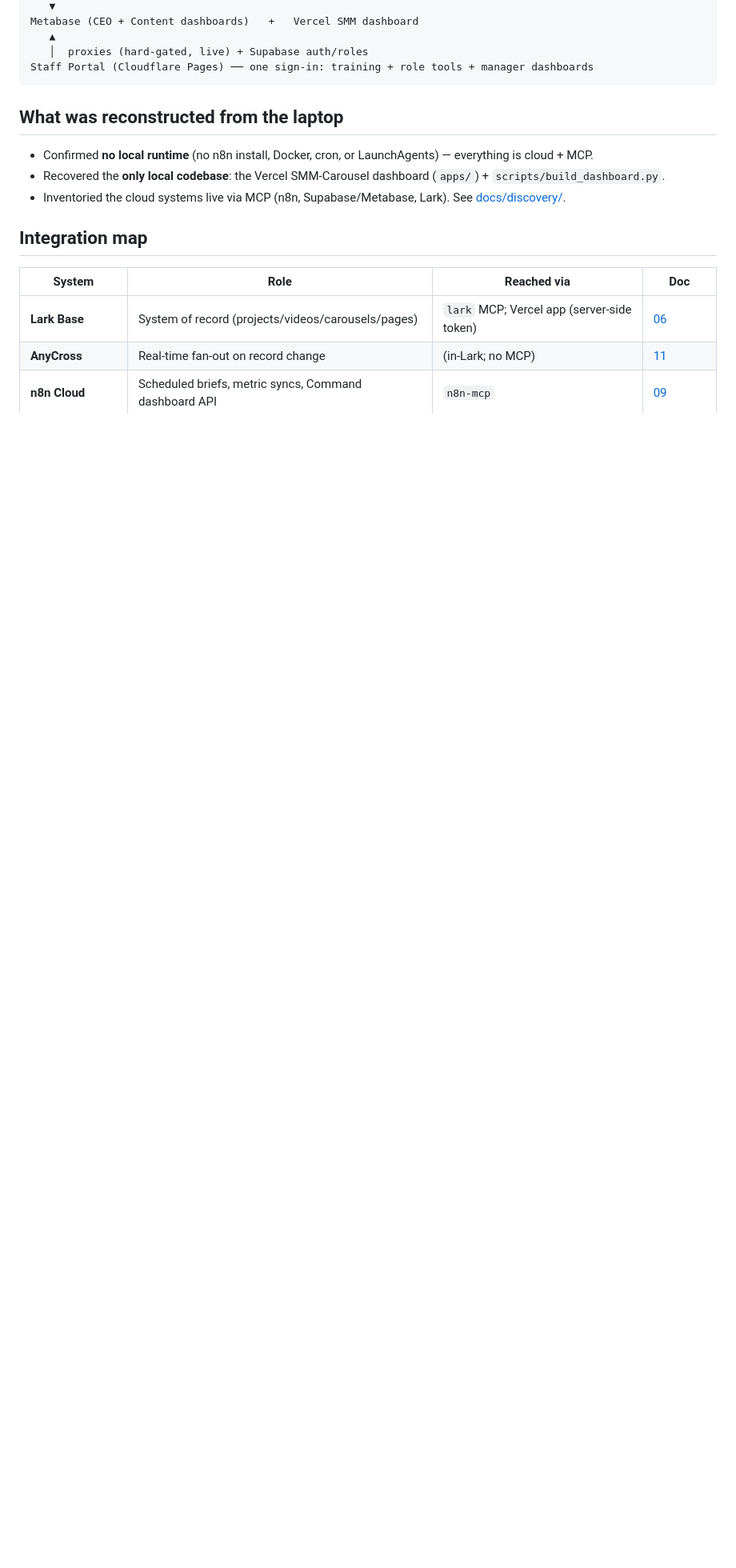
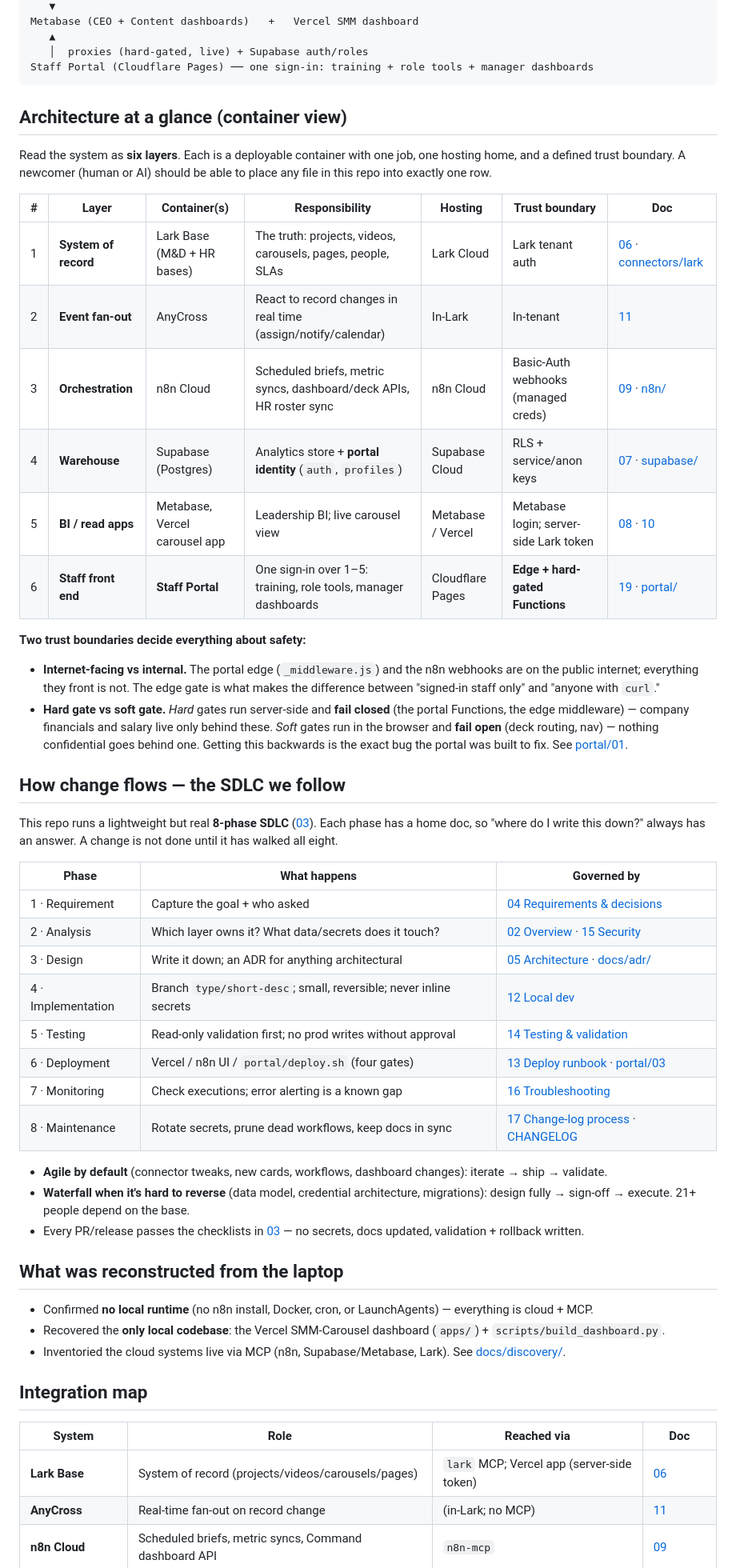
Before and after one commit to koocester/MarketingAndDelivery, a Markdown page: README.md, the part around the change. Shown at 80% size. GitHub-like rendering; blank space fills up the shorter version.

Commit message:
docs(readme): container-view architecture + the SDLC a newcomer can follow
Rebuilds the README so a fresh engineer or AI can orient in one read:
- Architecture at a glance: the system as six layered containers, each with one
  responsibility, hosting home, trust boundary, and doc link — the portal included.
- Two trust boundaries named explicitly (internet-facing vs internal;
  hard-gate/fail-closed vs soft-gate/fail-open).
- "How change flows": the existing 8-phase SDLC mapped phase-by-phase to the doc
  that governs it, plus the Agile-vs-Waterfall rule.

Also corrects loose wording about the Supabase anon key in docs/19 and portal/02:
it embeds no further secret and its signature can't yield the signing key, but it
IS a ~10-year anon-role bearer credential bounded only by RLS — not "nothing," and
kept out of the repo. The n8n Basic-Auth mantras remain the higher-severity secret.

Co-Authored-By: Claude Opus 4.8 <noreply@anthropic.com>

````diff
--- a/README.md
+++ b/README.md
@@ -39,6 +39,42 @@ Metabase (CEO + Content dashboards)   +   Vercel SMM dashboard
    │  proxies (hard-gated, live) + Supabase auth/roles
 Staff Portal (Cloudflare Pages) ── one sign-in: training + role tools + manager dashboards
 ```
+
+## Architecture at a glance (container view)
+
+Read the system as **six layers**. Each is a deployable container with one job, one hosting home, and a defined trust boundary. A newcomer (human or AI) should be able to place any file in this repo into exactly one row.
+
+| # | Layer | Container(s) | Responsibility | Hosting | Trust boundary | Doc |
+|---|---|---|---|---|---|---|
+| 1 | **System of record** | Lark Base (M&D + HR bases) | The truth: projects, videos, carousels, pages, people, SLAs | Lark Cloud | Lark tenant auth | [06](docs/06-connectors-and-integrations.md) · [connectors/lark](connectors/lark/README.md) |
+| 2 | **Event fan-out** | AnyCross | React to record changes in real time (assign/notify/calendar) | In-Lark | In-tenant | [11](docs/11-agents-and-cron-jobs.md) |
+| 3 | **Orchestration** | n8n Cloud | Scheduled briefs, metric syncs, dashboard/deck APIs, HR roster sync | n8n Cloud | Basic-Auth webhooks (managed creds) | [09](docs/09-n8n-setup.md) · [n8n/](n8n/README.md) |
+| 4 | **Warehouse** | Supabase (Postgres) | Analytics store + **portal identity** (`auth`, `profiles`) | Supabase Cloud | RLS + service/anon keys | [07](docs/07-supabase-setup.md) · [supabase/](supabase/README.md) |
+| 5 | **BI / read apps** | Metabase, Vercel carousel app | Leadership BI; live carousel view | Metabase / Vercel | Metabase login; server-side Lark token | [08](docs/08-metabase-setup.md) · [10](docs/10-dashboard-setup.md) |
+| 6 | **Staff front end** | **Staff Portal** | One sign-in over 1–5: training, role tools, manager dashboards | Cloudflare Pages | **Edge + hard-gated Functions** | [19](docs/19-staff-portal.md) · [portal/](portal/README.md) |
+
+**Two trust boundaries decide everything about safety:**
+- **Internet-facing vs internal.** The portal edge (`_middleware.js`) and the n8n webhooks are on the public internet; everything they front is not. The edge gate is what makes the difference between "signed-in staff only" and "anyone with `curl`."
+- **Hard gate vs soft gate.** *Hard* gates run server-side and **fail closed** (the portal Functions, the edge middleware) — company financials and salary live only behind these. *Soft* gates run in the browser and **fail open** (deck routing, nav) — nothing confidential goes behind one. Getting this backwards is the exact bug the portal was built to fix. See [portal/01](portal/01-access-and-gates.md).
+
+## How change flows — the SDLC we follow
+
+This repo runs a lightweight but real **8-phase SDLC** ([03](docs/03-sdlc-process.md)). Each phase has a home doc, so "where do I write this down?" always has an answer. A change is not done until it has walked all eight.
+
+| Phase | What happens | Governed by |
+|---|---|---|
+| 1 · Requirement | Capture the goal + who asked | [04 Requirements & decisions](docs/04-requirements-and-decisions.md) |
+| 2 · Analysis | Which layer owns it? What data/secrets does it touch? | [02 Overview](docs/02-system-overview.md) · [15 Security](docs/15-security-and-secrets.md) |
+| 3 · Design | Write it down; an ADR for anything architectural | [05 Architecture](docs/05-architecture.md) · [docs/adr/](docs/adr/) |
+| 4 · Implementation | Branch `type/short-desc`; small, reversible; never inline secrets | [12 Local dev](docs/12-local-development.md) |
+| 5 · Testing | Read-only validation first; no prod writes without approval | [14 Testing & validation](docs/14-testing-and-validation.md) |
+| 6 · Deployment | Vercel / n8n UI / `portal/deploy.sh` (four gates) | [13 Deploy runbook](docs/13-deployment-runbook.md) · [portal/03](portal/03-deploy-nav-ops.md) |
+| 7 · Monitoring | Check executions; error alerting is a known gap | [16 Troubleshooting](docs/16-troubleshooting.md) |
+| 8 · Maintenance | Rotate secrets, prune dead workflows, keep docs in sync | [17 Change-log process](docs/17-change-log-process.md) · [CHANGELOG](CHANGELOG.md) |
+
+- **Agile by default** (connector tweaks, new cards, workflows, dashboard changes): iterate → ship → validate.
+- **Waterfall when it's hard to reverse** (data model, credential architecture, migrations): design fully → sign-off → execute. 21+ people depend on the base.
+- Every PR/release passes the checklists in [03](docs/03-sdlc-process.md) — no secrets, docs updated, validation + rollback written.
 
 ## What was reconstructed from the laptop
 
````
Also changed, not shown: docs/19-staff-portal.md (+1 -1 lines), portal/02-functions-and-numbers.md (+1 -1 lines).
